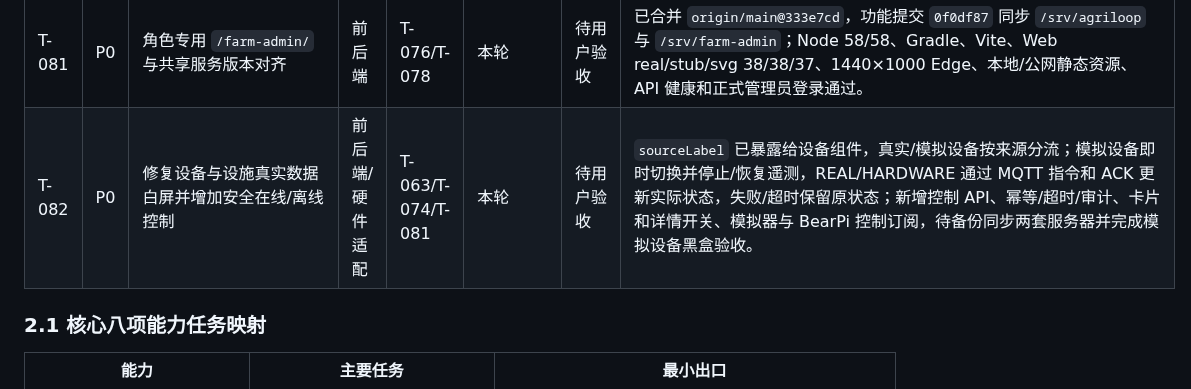
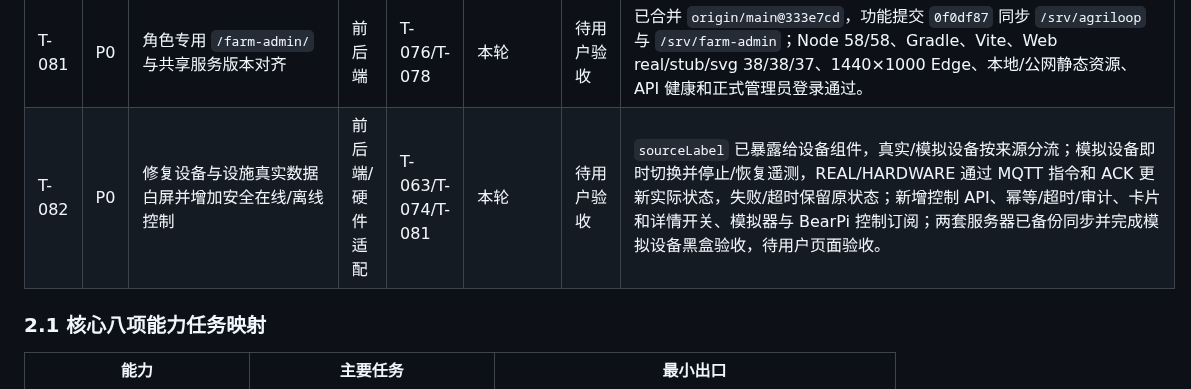
Before and after one commit to FlowerNeverFade/smart-agriculture, a Markdown page: TASKS.md, the part around the change. Rendered like a GitHub page.

Commit message:
docs: close device deployment checklist

```diff
--- a/TASKS.md
+++ b/TASKS.md
@@ -104,7 +104,7 @@
 | T-079 | P1 | 管理员总览综合健康色阶与卡片状态解耦 | 前端 | T-062/T-071 | 本轮 | 待验收 | 综合健康数字只按分数映射色阶，设备待数据等问题由卡片顶边独立提示，待用户确认色彩语义 |
 | T-080 | P1 | 管理员设备资产与资源安排职责重构 | 前端 | T-053/T-070/T-074 | 本轮 | 待验收 | “设备与设施”增加概况、组合筛选、详情及关联告警/设备检查任务；用水试算和价值对账迁入“资源安排”，旧地址兼容回落，系统管理员仿真入口不变，待用户确认职责划分与页面效果 |
 | T-081 | P0 | 角色专用 `/farm-admin/` 与共享服务版本对齐 | 前后端 | T-076/T-078 | 本轮 | 待用户验收 | 已合并 `origin/main@333e7cd`，功能提交 `0f0df87` 同步 `/srv/agriloop` 与 `/srv/farm-admin`；Node 58/58、Gradle、Vite、Web real/stub/svg 38/38/37、1440×1000 Edge、本地/公网静态资源、API 健康和正式管理员登录通过。 |
-| T-082 | P0 | 修复设备与设施真实数据白屏并增加安全在线/离线控制 | 前后端/硬件适配 | T-063/T-074/T-081 | 本轮 | 待用户验收 | `sourceLabel` 已暴露给设备组件，真实/模拟设备按来源分流；模拟设备即时切换并停止/恢复遥测，REAL/HARDWARE 通过 MQTT 指令和 ACK 更新实际状态，失败/超时保留原状态；新增控制 API、幂等/超时/审计、卡片和详情开关、模拟器与 BearPi 控制订阅，待备份同步两套服务器并完成模拟设备黑盒验收。 |
+| T-082 | P0 | 修复设备与设施真实数据白屏并增加安全在线/离线控制 | 前后端/硬件适配 | T-063/T-074/T-081 | 本轮 | 待用户验收 | `sourceLabel` 已暴露给设备组件，真实/模拟设备按来源分流；模拟设备即时切换并停止/恢复遥测，REAL/HARDWARE 通过 MQTT 指令和 ACK 更新实际状态，失败/超时保留原状态；新增控制 API、幂等/超时/审计、卡片和详情开关、模拟器与 BearPi 控制订阅；两套服务器已备份同步并完成模拟设备黑盒验收，待用户页面验收。 |
 
 ### 2.1 核心八项能力任务映射
 
```
